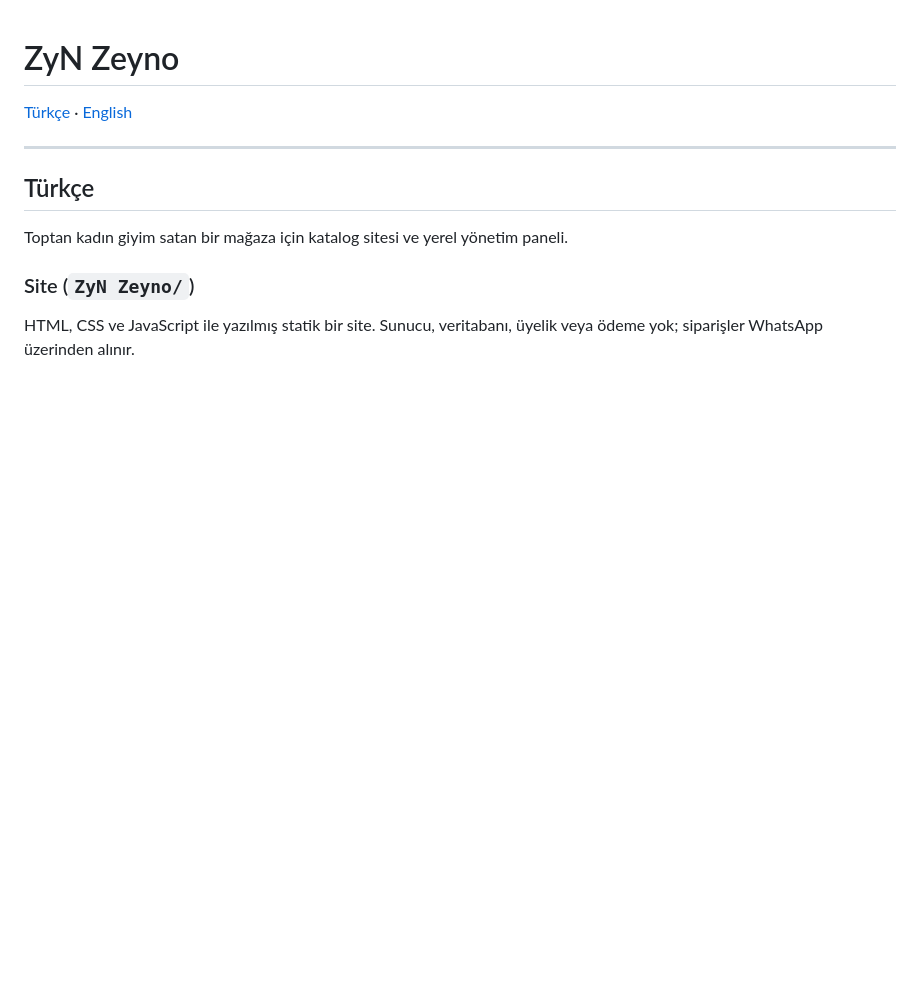
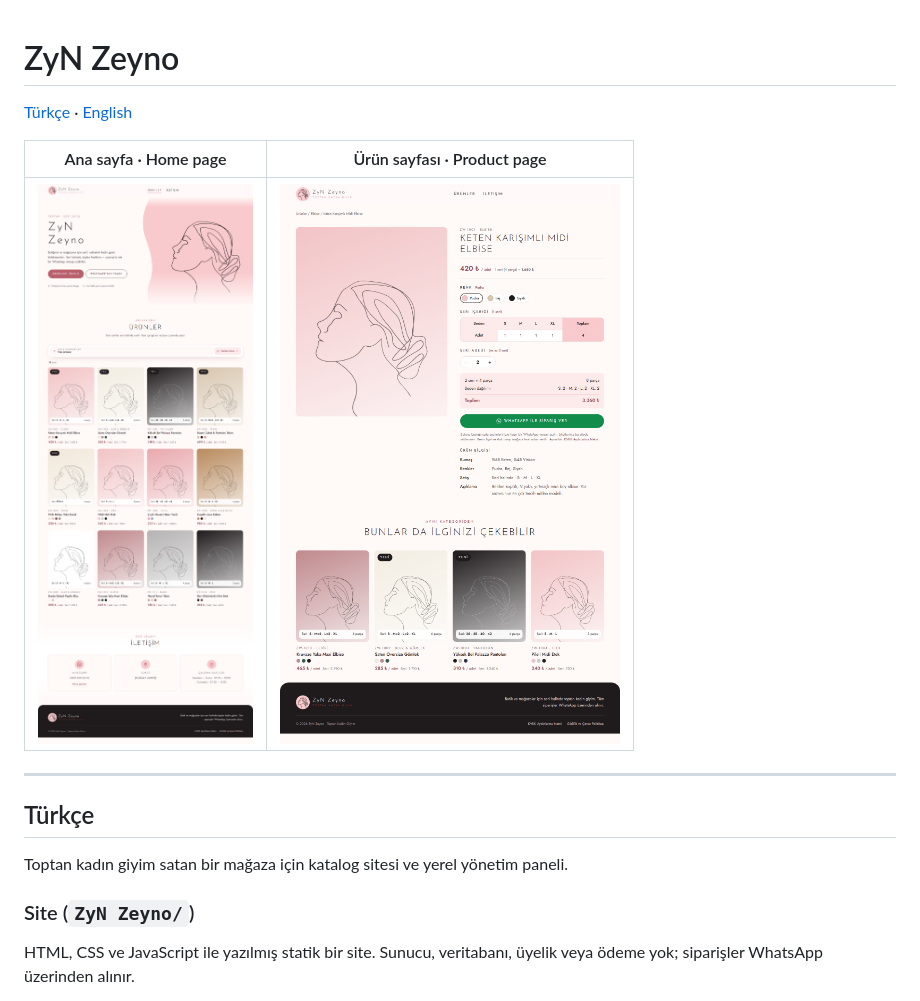
Before and after one commit to alpha32k/ZyN-Zeyno, a Markdown page: README.md, the part around the change. GitHub-like rendering; pictures changed too: screenshots/home.png (added), screenshots/product.png (added); blank space fills up the shorter version.

Commit message:
Add screenshots to the README

```diff
--- a/README.md
+++ b/README.md
@@ -1,6 +1,10 @@
 # ZyN Zeyno
 
 [Türkçe](#türkçe) · [English](#english)
+
+| Ana sayfa · Home page | Ürün sayfası · Product page |
+|---|---|
+| <img src="screenshots/home.png" alt="The whole home page: hero, products with search and categories, contact section and footer"> | <img src="screenshots/product.png" alt="A product page: colours, series content, series count, total and the WhatsApp order button"> |
 
 ---
 
```
